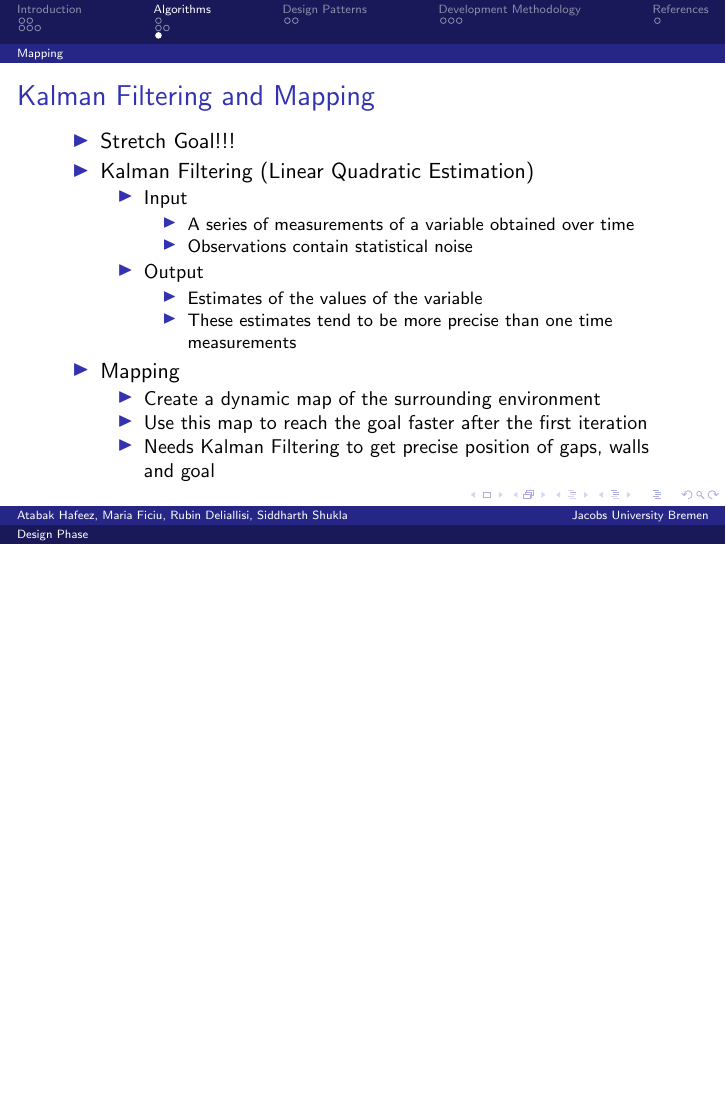
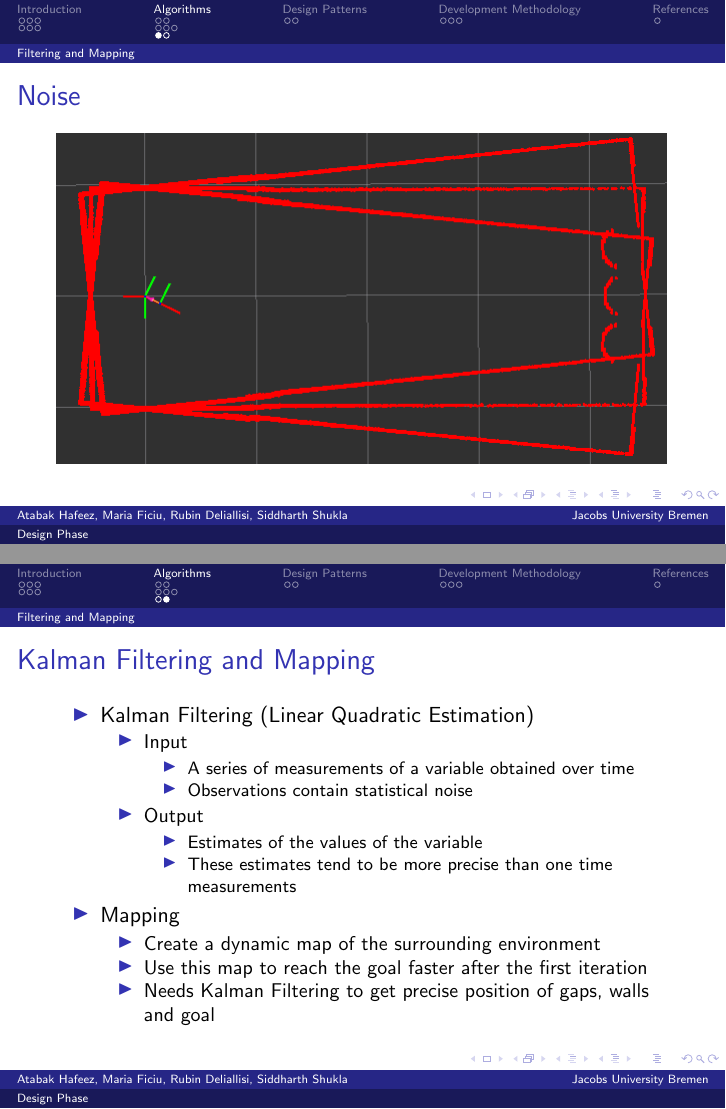
Before and after one commit to rdeliallisi/wall-follower, LaTeX slides (Design Phase/presentation/presentation_1.tex): page 11 of 17 before the commit and pages 14 and 15 of 21 after it, the two joined at a grey line, the shorter picture padded with empty space. Compiled offline with pdfLaTeX.

Commit message:
Add images

```diff
--- a/Design Phase/presentation/presentation_1.tex
+++ b/Design Phase/presentation/presentation_1.tex
@@ -227,11 +241,15 @@ Given a goal, a robot, and a maze:
 \end{itemize}
 \end{frame}
 
-\subsection{Mapping}
+\subsection{Filtering and Mapping}
+\begin{frame}
+\frametitle{Noise}
+\includegraphics[scale=0.5]{assets/images/Noise.png}
+\end{frame}
+
 \begin{frame}
 \frametitle{Kalman Filtering and Mapping}
 \begin{itemize}
-\item Stretch Goal!!!
 \item Kalman Filtering (Linear Quadratic Estimation)
 \begin{itemize}
 \item Input
```
Also changed, not shown: Design Phase/presentation/assets/Images/Visualisation.png (deleted), Design Phase/presentation/assets/Images/Visualization.png (added), Design Phase/presentation/presentation_1.pdf (added), Design Phase/presentation/presentation_1.tex (16 more changed lines).
